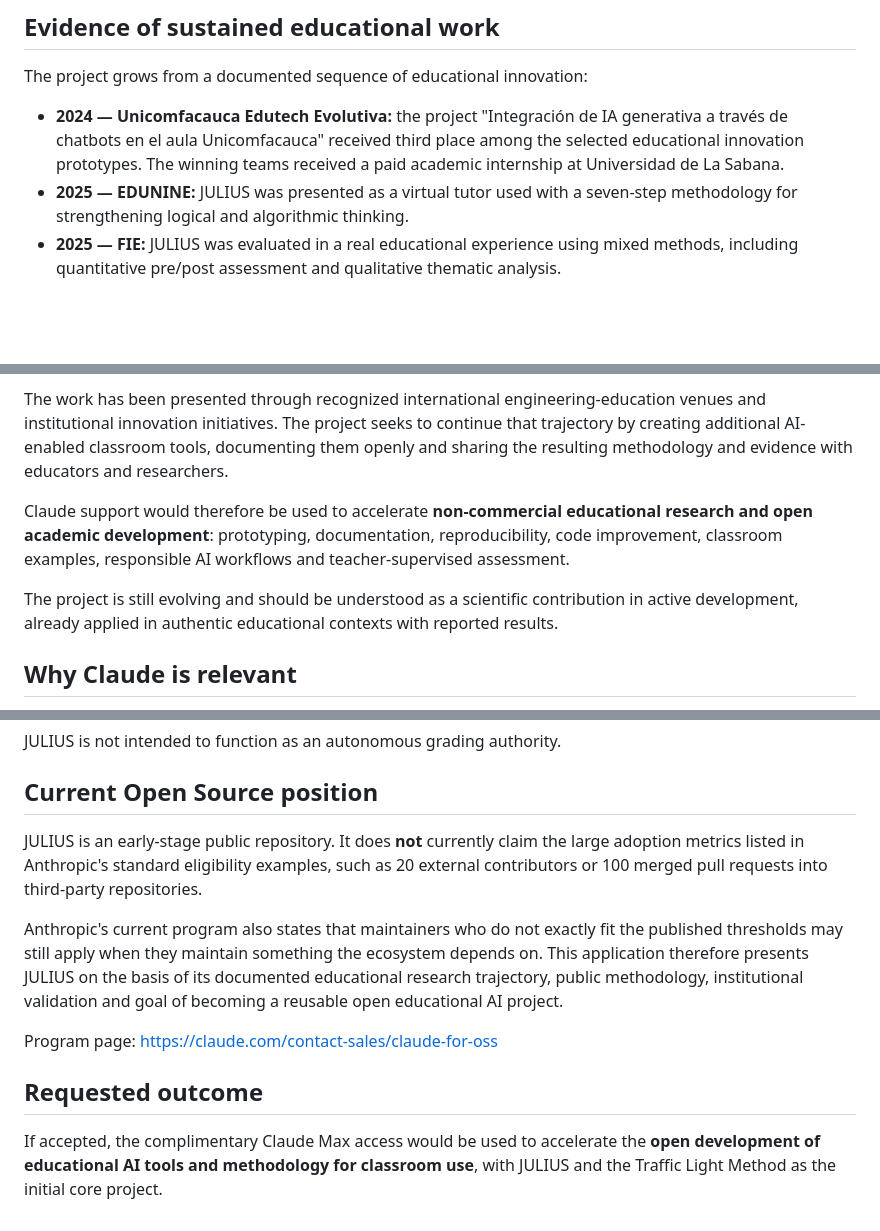
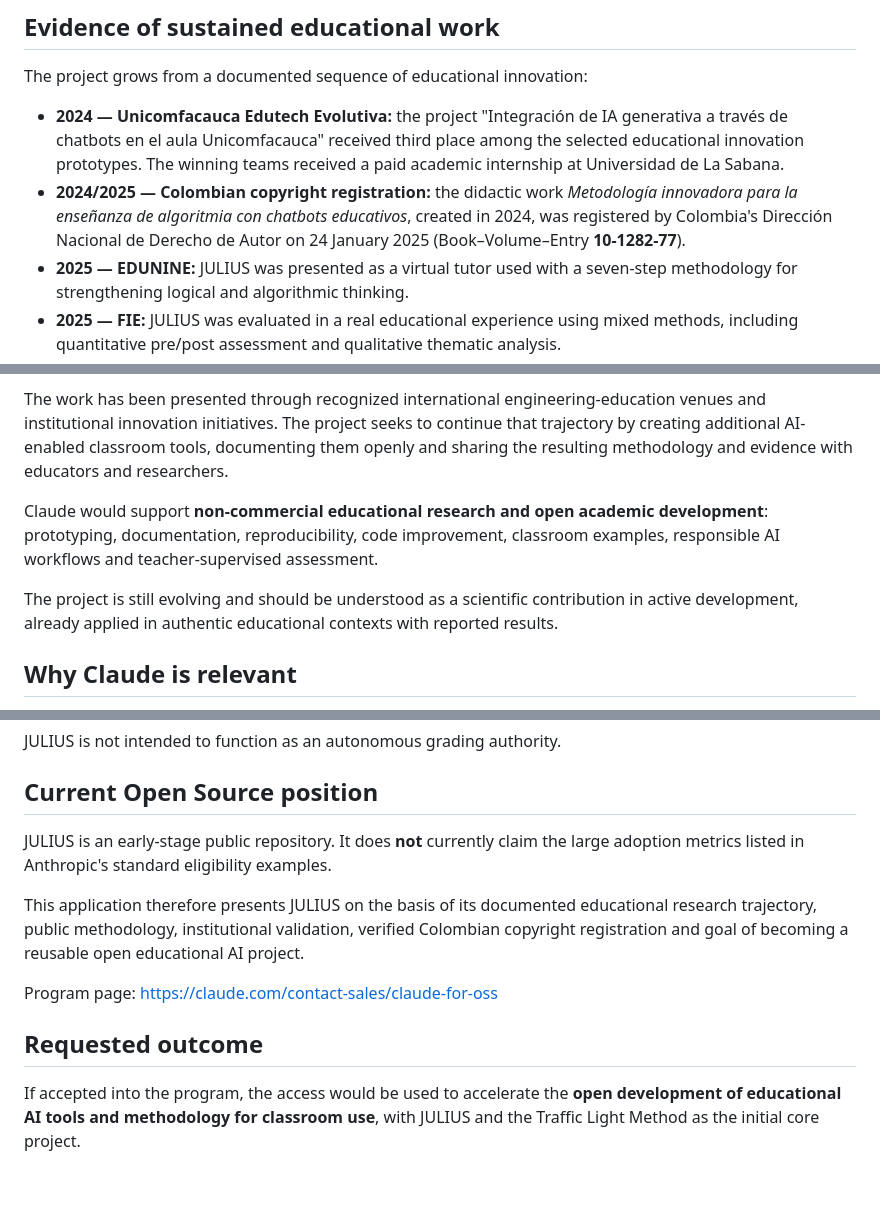
Before and after one commit to orfell/julius, a Markdown page: docs/claude-for-open-source.md, 3 parts joined by grey strips. Rendered like a GitHub page; blank space fills up the shorter version.

Commit message:
Add verified DNDA registration to Claude OSS rationale

```diff
--- a/docs/claude-for-open-source.md
+++ b/docs/claude-for-open-source.md
@@ -13,6 +13,7 @@ The project should therefore be understood as an **open educational methodology
 The project grows from a documented sequence of educational innovation:
 
 - **2024 — Unicomfacauca Edutech Evolutiva:** the project "Integración de IA generativa a través de chatbots en el aula Unicomfacauca" received third place among the selected educational innovation prototypes. The winning teams received a paid academic internship at Universidad de La Sabana.
+- **2024/2025 — Colombian copyright registration:** the didactic work *Metodología innovadora para la enseñanza de algoritmia con chatbots educativos*, created in 2024, was registered by Colombia's Dirección Nacional de Derecho de Autor on 24 January 2025 (Book–Volume–Entry **10-1282-77**).
 - **2025 — EDUNINE:** JULIUS was presented as a virtual tutor used with a seven-step methodology for strengthening logical and algorithmic thinking.
 - **2025 — FIE:** JULIUS was evaluated in a real educational experience using mixed methods, including quantitative pre/post assessment and qualitative thematic analysis.
 - **2026 — EDUNINE:** the methodology was explicitly presented as the **Traffic Light Method**, supporting teacher-supervised assessment through analysis of inputs, processes and outputs, personalized reports, group indicators and error-pattern identification.
@@ -23,10 +24,9 @@ This project is fundamentally **academic, scientific and educational**. JULIUS a
 
 The work has been presented through recognized international engineering-education venues and institutional innovation initiatives. The project seeks to continue that trajectory by creating additional AI-enabled classroom tools, documenting them openly and sharing the resulting methodology and evidence with educators and researchers.
 
-Claude support would therefore be used to accelerate **non-commercial educational research and open academic development**: prototyping, documentation, reproducibility, code improvement, classroom examples, responsible AI workflows and teacher-supervised assessment.
+Claude would support **non-commercial educational research and open academic development**: prototyping, documentation, reproducibility, code improvement, classroom examples, responsible AI workflows and teacher-supervised assessment.
 
 The project is still evolving and should be understood as a scientific contribution in active development, already applied in authentic educational contexts with reported results.
-
 
 ## Why Claude is relevant
 
@@ -52,12 +52,12 @@ JULIUS is not intended to function as an autonomous grading authority.
 
 ## Current Open Source position
 
-JULIUS is an early-stage public repository. It does **not** currently claim the large adoption metrics listed in Anthropic's standard eligibility examples, such as 20 external contributors or 100 merged pull requests into third-party repositories.
+JULIUS is an early-stage public repository. It does **not** currently claim the large adoption metrics listed in Anthropic's standard eligibility examples.
 
-Anthropic's current program also states that maintainers who do not exactly fit the published thresholds may still apply when they maintain something the ecosystem depends on. This application therefore presents JULIUS on the basis of its documented educational research trajectory, public methodology, institutional validation and goal of becoming a reusable open educational AI project.
+This application therefore presents JULIUS on the basis of its documented educational research trajectory, public methodology, institutional validation, verified Colombian copyright registration and goal of becoming a reusable open educational AI project.
 
 Program page: https://claude.com/contact-sales/claude-for-oss
 
 ## Requested outcome
 
-If accepted, the complimentary Claude Max access would be used to accelerate the **open development of educational AI tools and methodology for classroom use**, with JULIUS and the Traffic Light Method as the initial core project.
+If accepted into the program, the access would be used to accelerate the **open development of educational AI tools and methodology for classroom use**, with JULIUS and the Traffic Light Method as the initial core project.
```
